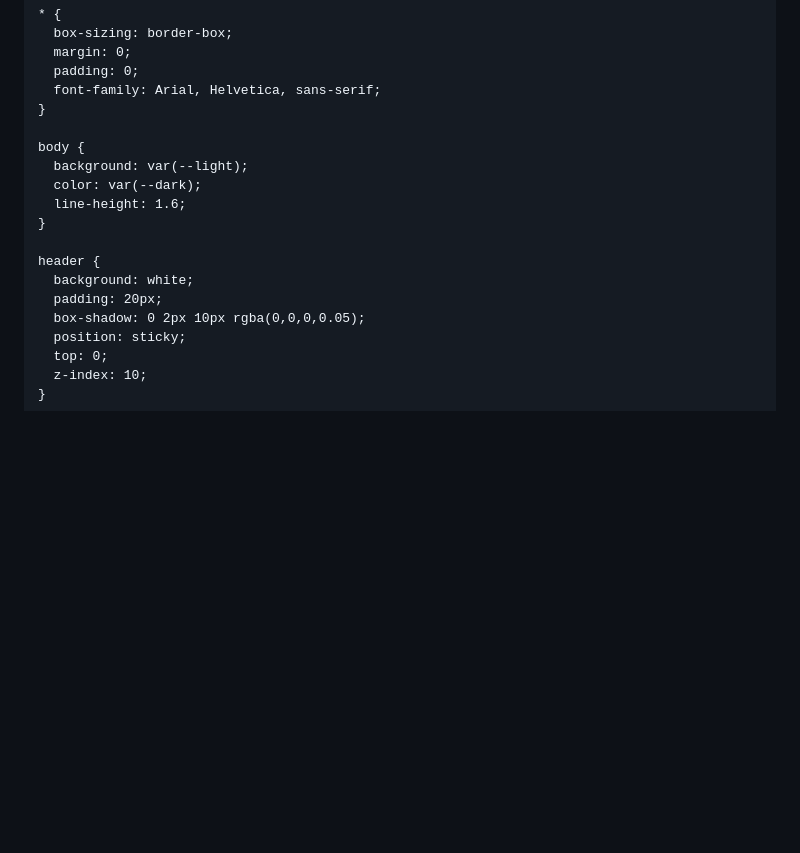
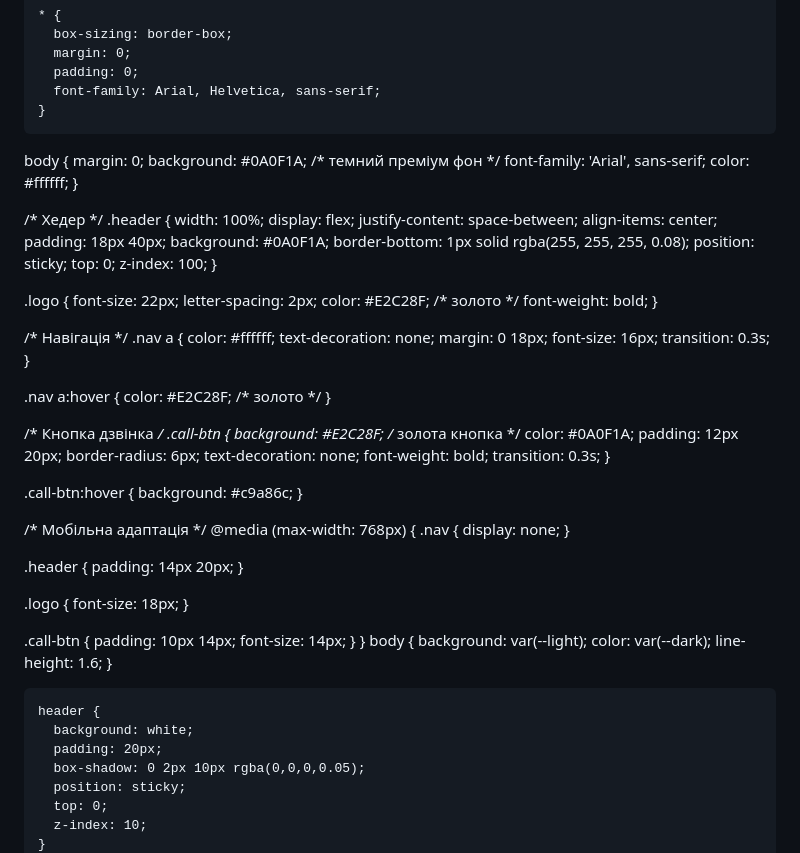
Before and after one commit to kistya8044-beep/true-dentistry, a Markdown page: README.md, the part around one of its changes. Drawn GitHub-style; blank space fills up the shorter version.

```diff
--- a/README.md
+++ b/README.md
@@ -18,7 +30,81 @@ index.html
       padding: 0;
       font-family: Arial, Helvetica, sans-serif;
     }
+body {
+  margin: 0;
+  background: #0A0F1A; /* темний преміум фон */
+  font-family: 'Arial', sans-serif;
+  color: #ffffff;
+}
 
+/* Хедер */
+.header {
+  width: 100%;
+  display: flex;
+  justify-content: space-between;
+  align-items: center;
+  padding: 18px 40px;
+  background: #0A0F1A;
+  border-bottom: 1px solid rgba(255, 255, 255, 0.08);
+  position: sticky;
+  top: 0;
+  z-index: 100;
+}
+
+.logo {
+  font-size: 22px;
+  letter-spacing: 2px;
+  color: #E2C28F; /* золото */
+  font-weight: bold;
+}
+
+/* Навігація */
+.nav a {
+  color: #ffffff;
+  text-decoration: none;
+  margin: 0 18px;
+  font-size: 16px;
+  transition: 0.3s;
+}
+
+.nav a:hover {
+  color: #E2C28F; /* золото */
+}
+
+/* Кнопка дзвінка */
+.call-btn {
+  background: #E2C28F; /* золота кнопка */
+  color: #0A0F1A;
+  padding: 12px 20px;
+  border-radius: 6px;
+  text-decoration: none;
+  font-weight: bold;
+  transition: 0.3s;
+}
+
+.call-btn:hover {
+  background: #c9a86c;
+}
+
+/* Мобільна адаптація */
+@media (max-width: 768px) {
+  .nav {
+    display: none;
+  }
+
+  .header {
+    padding: 14px 20px;
+  }
+
+  .logo {
+    font-size: 18px;
+  }
+
+  .call-btn {
+    padding: 10px 14px;
+    font-size: 14px;
+  }
+}
     body {
       background: var(--light);
       color: var(--dark);
```
Also changed, not shown: other parts of README.md (+12 -0 lines).
